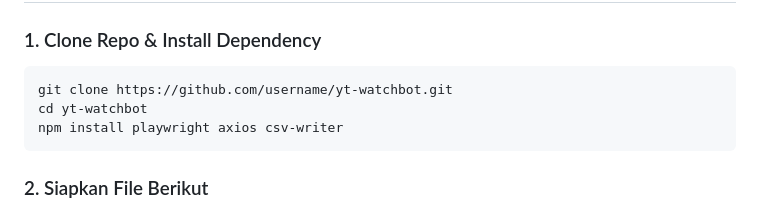
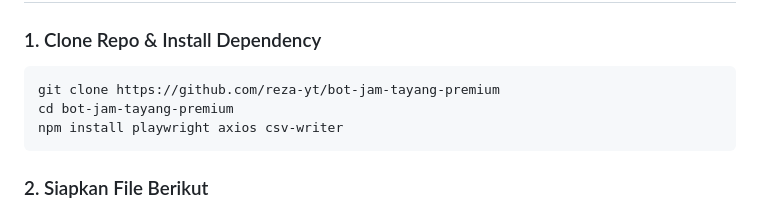
Before and after one commit to reza-yt/bot-jam-tayang-premium, a Markdown page: README.md, the part around the change. Drawn GitHub-style.

````diff
--- a/README.md
+++ b/README.md
@@ -58,8 +58,8 @@ Bot ini dibuat untuk membantu **farming jam tayang YouTube** secara otomatis men
 
 ### 1. Clone Repo & Install Dependency
 ```bash
-git clone https://github.com/username/yt-watchbot.git
-cd yt-watchbot
+git clone https://github.com/reza-yt/bot-jam-tayang-premium
+cd bot-jam-tayang-premium
 npm install playwright axios csv-writer
 ```
 
````
